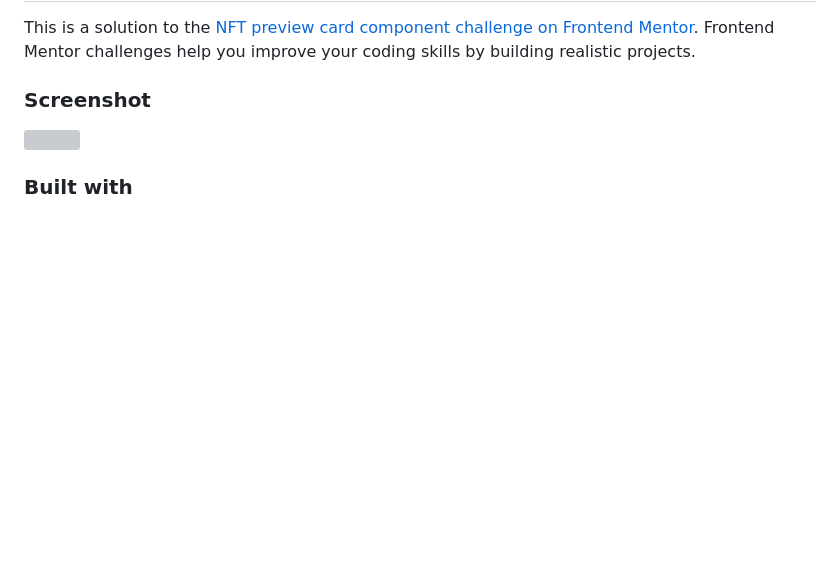
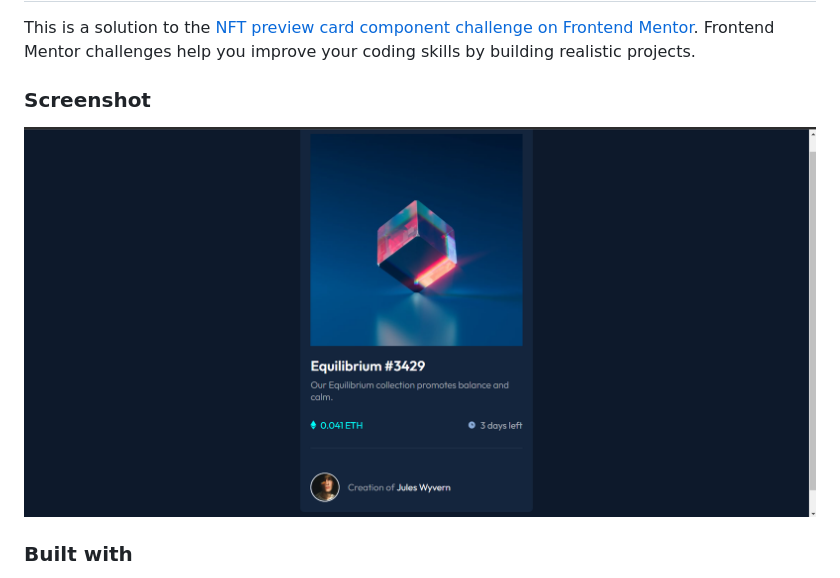
Before and after one commit to AmakaEguzoro/nft-preview, a Markdown page: README.md, the part around the change. Rendered like a GitHub page; pictures changed too: images/nft-preview.png (added); blank space fills up the shorter version; grey boxes are pictures that could not be loaded.

```diff
--- a/README.md
+++ b/README.md
@@ -4,7 +4,7 @@ This is a solution to the [NFT preview card component challenge on Frontend Ment
 
 ### Screenshot
 
-![](./screenshot.jpg)
+![](./images/nft-preview.png)
 
 ### Built with
 
```
